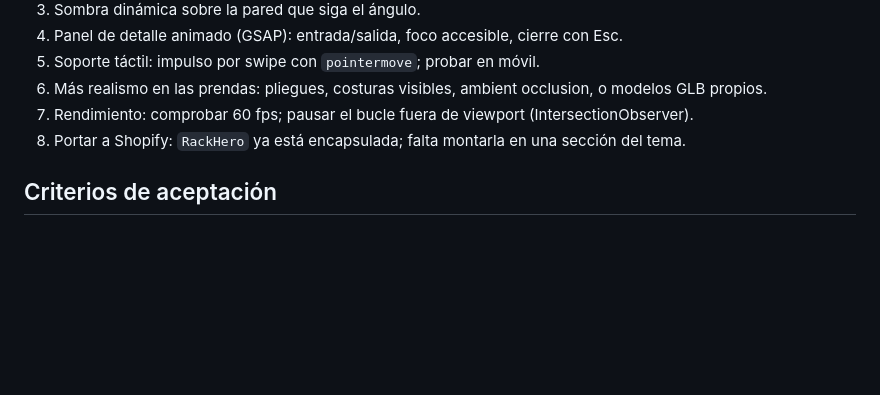
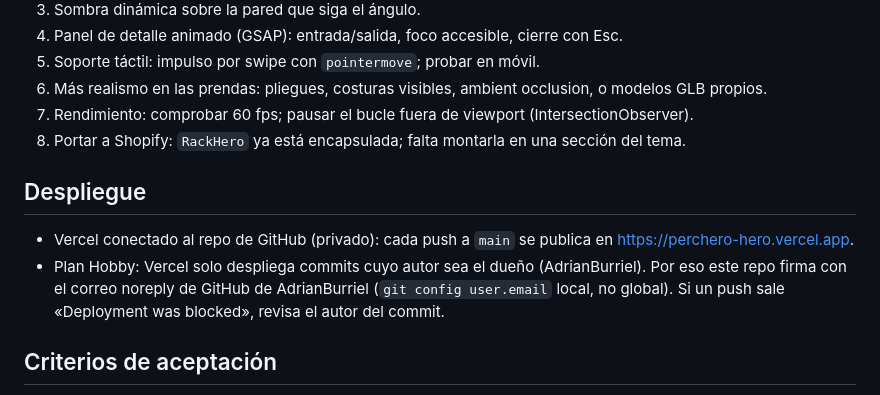
Before and after one commit to AdrianBurriel/perchero-hero, a Markdown page: CLAUDE.md, the part around the change. Rendered like a GitHub page; blank space fills up the shorter version.

Commit message:
Documentar el despliegue en Vercel y el autor de los commits
Co-Authored-By: Claude Opus 5.5 <noreply@anthropic.com>

```diff
--- a/CLAUDE.md
+++ b/CLAUDE.md
@@ -84,6 +84,12 @@ y abren un detalle al hacer clic. Texto de referencia del original:
 7. Rendimiento: comprobar 60 fps; pausar el bucle fuera de viewport (IntersectionObserver).
 8. Portar a Shopify: `RackHero` ya está encapsulada; falta montarla en una sección del tema.
 
+## Despliegue
+- Vercel conectado al repo de GitHub (privado): cada push a `main` se publica en https://perchero-hero.vercel.app.
+- Plan Hobby: Vercel solo despliega commits cuyo autor sea el dueño (AdrianBurriel). Por eso este repo
+  firma con el correo noreply de GitHub de AdrianBurriel (`git config user.email` local, no global).
+  Si un push sale «Deployment was blocked», revisa el autor del commit.
+
 ## Criterios de aceptación
 - 60 fps con 11 prendas en un portátil medio y en móvil de gama media.
 - `prefers-reduced-motion` desactiva viento e impulso.
```
